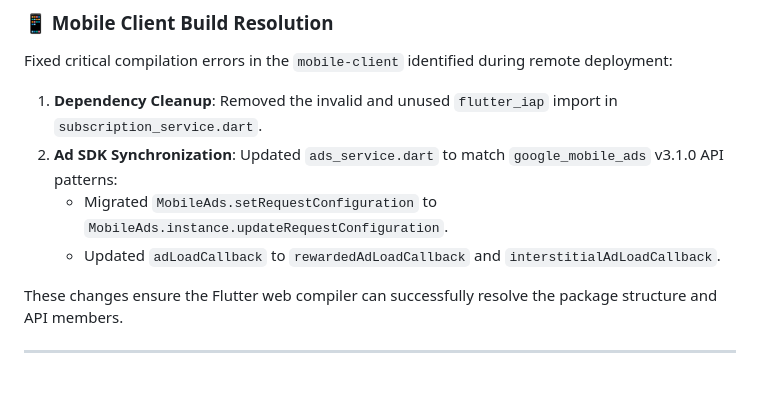
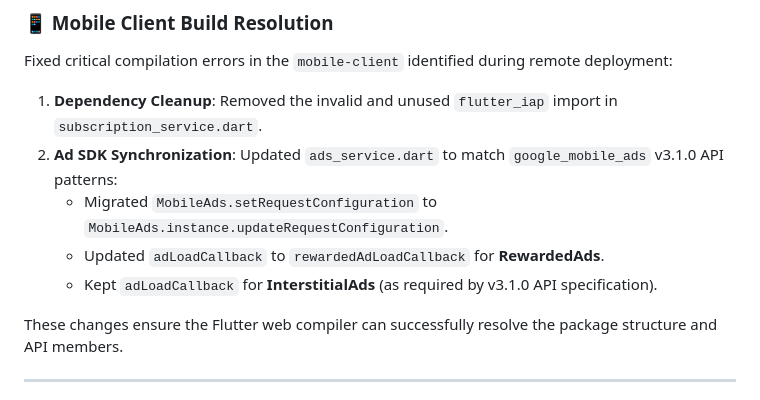
Before and after one commit to psalmprax/national_security_platform, a Markdown page: docs/walkthrough.md, the part around the change. Drawn GitHub-style.

Commit message:
docs: finalize mobile build resolution notes in repo walkthrough

```diff
--- a/docs/walkthrough.md
+++ b/docs/walkthrough.md
@@ -200,7 +200,8 @@ Fixed critical compilation errors in the `mobile-client` identified during remot
 1. **Dependency Cleanup**: Removed the invalid and unused `flutter_iap` import in `subscription_service.dart`.
 2. **Ad SDK Synchronization**: Updated `ads_service.dart` to match `google_mobile_ads` v3.1.0 API patterns:
    - Migrated `MobileAds.setRequestConfiguration` to `MobileAds.instance.updateRequestConfiguration`.
-   - Updated `adLoadCallback` to `rewardedAdLoadCallback` and `interstitialAdLoadCallback`.
+   - Updated `adLoadCallback` to `rewardedAdLoadCallback` for **RewardedAds**.
+   - Kept `adLoadCallback` for **InterstitialAds** (as required by v3.1.0 API specification).
 
 These changes ensure the Flutter web compiler can successfully resolve the package structure and API members.
 
```
